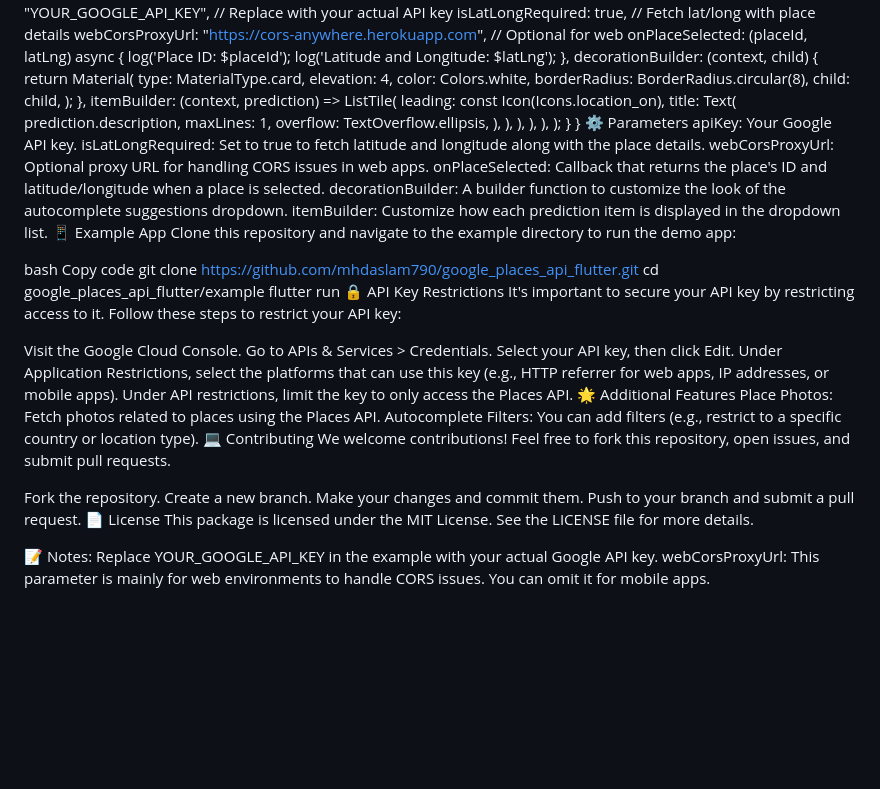
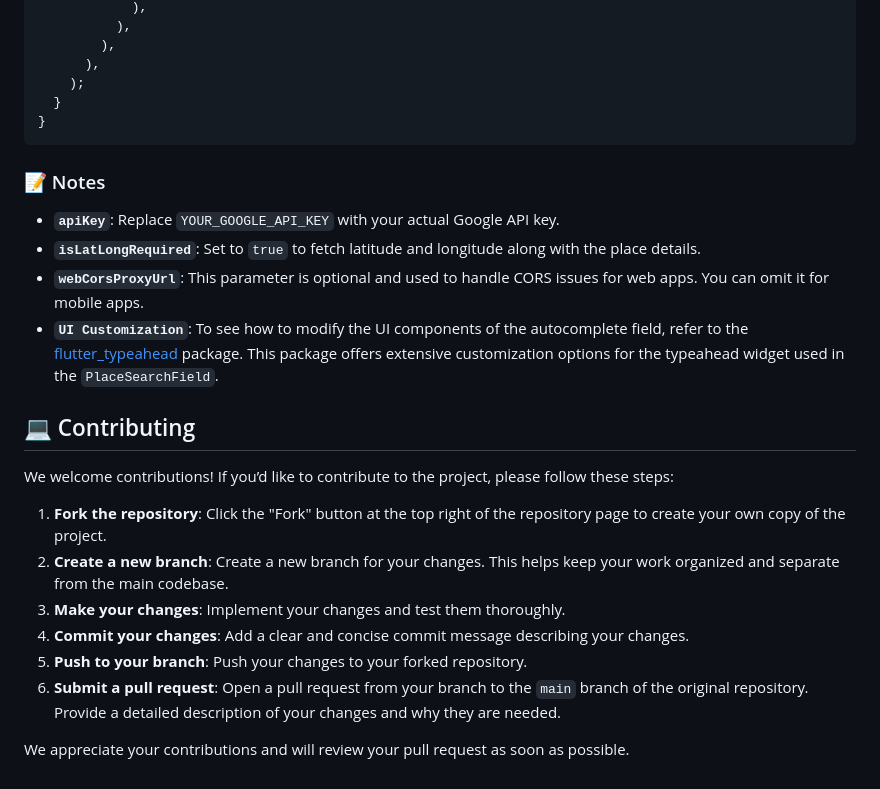
Before and after one commit to mhdaslam790/google_places_api_flutter, a Markdown page: README.md, the part around one of its changes. Rendered like a GitHub page; blank space fills up the shorter version.

````diff
--- a/README.md
+++ b/README.md
@@ -94,42 +106,23 @@ class _MyAppState extends State<MyApp> {
     );
   }
 }
-⚙️ Parameters
-apiKey: Your Google API key.
-isLatLongRequired: Set to true to fetch latitude and longitude along with the place details.
-webCorsProxyUrl: Optional proxy URL for handling CORS issues in web apps.
-onPlaceSelected: Callback that returns the place's ID and latitude/longitude when a place is selected.
-decorationBuilder: A builder function to customize the look of the autocomplete suggestions dropdown.
-itemBuilder: Customize how each prediction item is displayed in the dropdown list.
-📱 Example App
-Clone this repository and navigate to the example directory to run the demo app:
+```
+### 📝 Notes
 
-bash
-Copy code
-git clone https://github.com/mhdaslam790/google_places_api_flutter.git
-cd google_places_api_flutter/example
-flutter run
-🔒 API Key Restrictions
-It's important to secure your API key by restricting access to it. Follow these steps to restrict your API key:
+- **`apiKey`**: Replace `YOUR_GOOGLE_API_KEY` with your actual Google API key.
+- **`isLatLongRequired`**: Set to `true` to fetch latitude and longitude along with the place details.
+- **`webCorsProxyUrl`**: This parameter is optional and used to handle CORS issues for web apps. You can omit it for mobile apps.
+- **`UI Customization`**: To see how to modify the UI components of the autocomplete field, refer to the [flutter_typeahead](https://pub.dev/packages/flutter_typeahead) package. This package offers extensive customization options for the typeahead widget used in the `PlaceSearchField`.
 
-Visit the Google Cloud Console.
-Go to APIs & Services > Credentials.
-Select your API key, then click Edit.
-Under Application Restrictions, select the platforms that can use this key (e.g., HTTP referrer for web apps, IP addresses, or mobile apps).
-Under API restrictions, limit the key to only access the Places API.
-🌟 Additional Features
-Place Photos: Fetch photos related to places using the Places API.
-Autocomplete Filters: You can add filters (e.g., restrict to a specific country or location type).
-💻 Contributing
-We welcome contributions! Feel free to fork this repository, open issues, and submit pull requests.
+## 💻 Contributing
 
-Fork the repository.
-Create a new branch.
-Make your changes and commit them.
-Push to your branch and submit a pull request.
-📄 License
-This package is licensed under the MIT License. See the LICENSE file for more details.
+We welcome contributions! If you’d like to contribute to the project, please follow these steps:
 
-📝 Notes:
-Replace YOUR_GOOGLE_API_KEY in the example with your actual Google API key.
-webCorsProxyUrl: This parameter is mainly for web environments to handle CORS issues. You can omit it for mobile apps.
+1. **Fork the repository**: Click the "Fork" button at the top right of the repository page to create your own copy of the project.
+2. **Create a new branch**: Create a new branch for your changes. This helps keep your work organized and separate from the main codebase.
+3. **Make your changes**: Implement your changes and test them thoroughly.
+4. **Commit your changes**: Add a clear and concise commit message describing your changes.
+5. **Push to your branch**: Push your changes to your forked repository.
+6. **Submit a pull request**: Open a pull request from your branch to the `main` branch of the original repository. Provide a detailed description of your changes and why they are needed.
+
+We appreciate your contributions and will review your pull request as soon as possible.
````
Also changed, not shown: other parts of README.md (+44 -32 lines).
